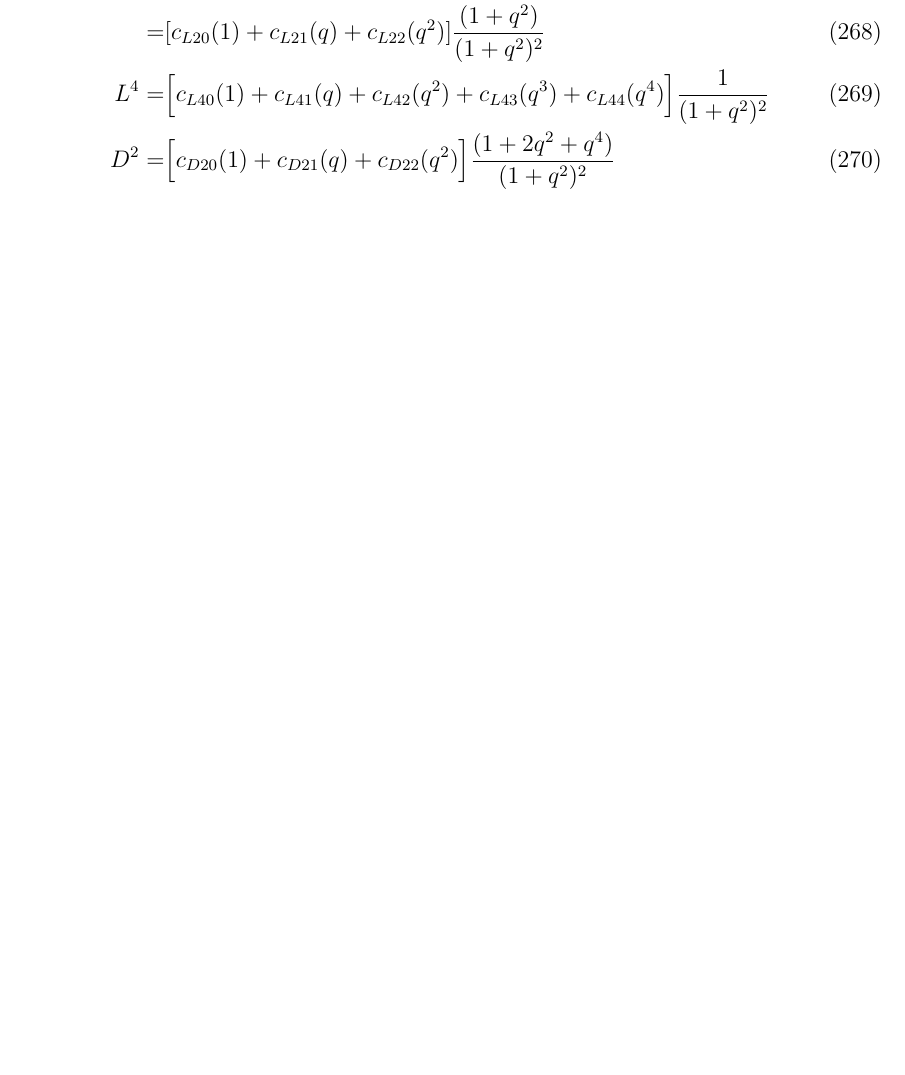
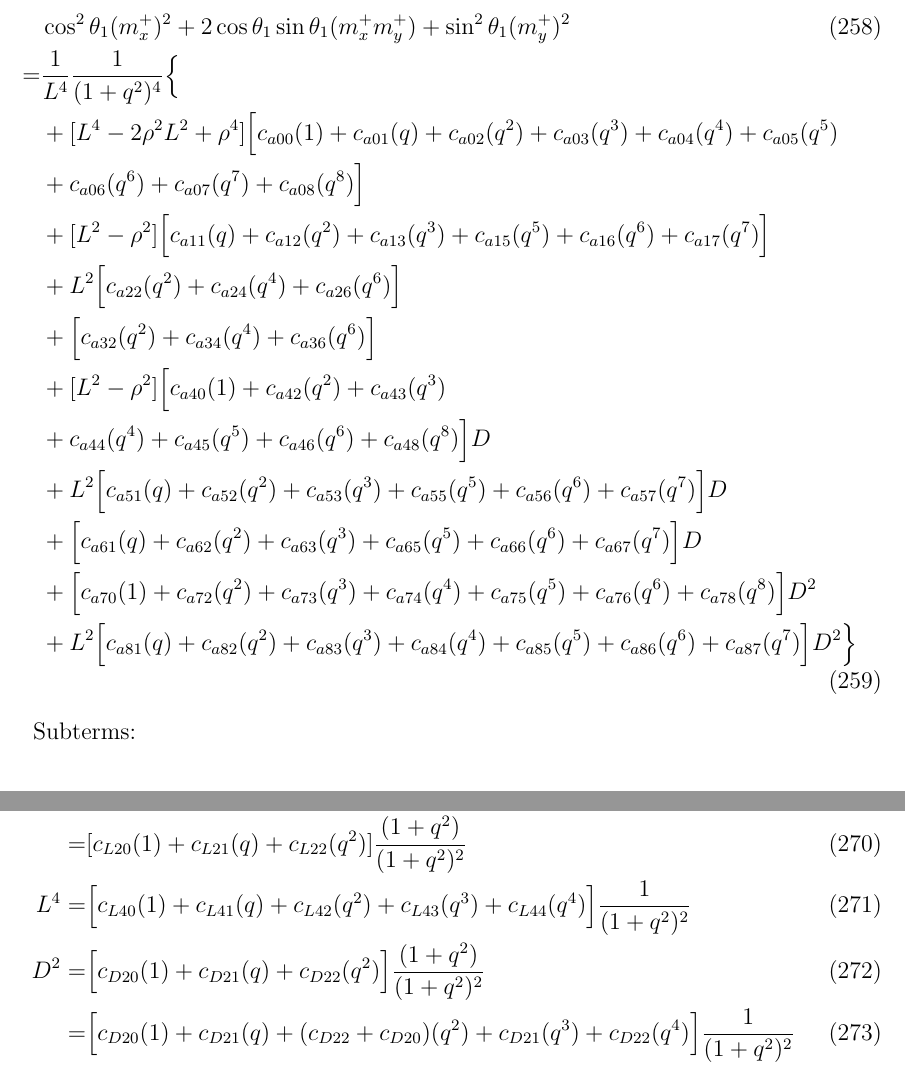
Before and after one commit to emilemarcotte/dubins2circle2set, a LaTeX document (main.tex): part of page 44 of 48 before the commit and two parts of pages 43 and 44 of 49 after it, the two joined at a grey line, cut at the place of the change, the shorter picture padded with empty space. Compiled offline with pdfLaTeX.

Commit message:
progress

```diff
--- a/main.tex
+++ b/main.tex
@@ -1512,6 +1512,24 @@ End of one of the 2 big terms in the theorem!
 
 Now, either make some constants, or start putting in the L's and the D2's (probably second option, THEN do the grouped constants).
 
+\begin{align}
+    &\cos^2\theta_1(m_x^+)^2  + 2\cos\theta_1\sin\theta_1(m_x^+m_y^+)  +\sin^2\theta_1(m_y^+)^2 \\
+    =& \frac{1}{L^4} \frac{1}{(1+q^2)^4} \Bigl\{ \nonumber\\
+    &+ [ L^4 -2\rho^2L^2 + \rho^4 ]\Bigl[ c_{a00}(1) + c_{a01}(q) + c_{a02}(q^2) + c_{a03}(q^3) + c_{a04}(q^4) + c_{a05}(q^5) \nonumber\\
+    &+ c_{a06}(q^6) + c_{a07}(q^7) +c_{a08}(q^8)  \Bigr] \nonumber\\
+    &+ [ L^2 - \rho^2 ]\Bigl[ c_{a11}(q) + c_{a12}(q^2) + c_{a13}(q^3) + c_{a15}(q^5) + c_{a16}(q^6) + c_{a17}(q^7) \Bigr] \nonumber\\
+    &+ L^2\Bigl[ c_{a22}(q^2) + c_{a24}(q^4)+ c_{a26}(q^6) \Bigr] \nonumber\\
+    &+ \Bigl[ c_{a32}(q^2) + c_{a34}(q^4) +c_{a36}(q^6) \Bigr] \nonumber\\
+    &+ [ L^2 - \rho^2 ]\Bigl[ c_{a40}(1) + c_{a42}(q^2) + c_{a43}(q^3) \nonumber\\
+    &+ c_{a44}(q^4) + c_{a45}(q^5) + c_{a46}(q^6) + c_{a48}(q^8)   \Bigr]D \nonumber\\
+    &+ L^2\Bigl[ c_{a51}(q) + c_{a52}(q^2)+  c_{a53}(q^3) + c_{a55}(q^5) + c_{a56}(q^6)+  c_{a57}(q^7) \Bigr]D \nonumber\\
+    &+ \Bigl[  c_{a61}(q)  + c_{a62}(q^2) +  c_{a63}(q^3) +c_{a65}(q^5) + c_{a66}(q^6) +c_{a67}(q^7)  \Bigr]D \nonumber\\
+    &+ \Bigl[ c_{a70}(1) + c_{a72}(q^2) + c_{a73}(q^3) + c_{a74}(q^4) + c_{a75}(q^5) +  c_{a76}(q^6) + c_{a78}(q^8) \Bigr]D^2 \nonumber\\
+    &+ L^2\Bigl[ c_{a81}(q) + c_{a82}(q^2) + c_{a83}(q^3) + c_{a84}(q^4) + c_{a85}(q^5) + c_{a86}(q^6) + c_{a87}(q^7) \Bigr]D^2 \Bigr\}
+\end{align}
+
+Subterms:
+
 
 \begin{align}
     [ L^2 - \rho^2 ] =& [ c_{L20}(1) + c_{L21}(q)  + c_{L22}(q^2)]\frac{(1+q^2)}{(1+q^2)^2} - \rho^2\\
@@ -1551,7 +1569,8 @@ Now, either make some constants, or start putting in the L's and the D2's (proba
     L^2 =& [ c_{L20}(1) + c_{L21}(q)  + c_{L22}(q^2)]\frac{1}{1+q^2}\\
     =& [ c_{L20}(1) + c_{L21}(q)  + c_{L22}(q^2)]\frac{(1+q^2)}{(1+q^2)^2}\\
     L^4 =&  \Bigl[ c_{L40}(1) +  c_{L41}(q) + c_{L42}(q^2) + c_{L43}(q^3) + c_{L44}(q^4) \Bigr]\frac{1}{(1+q^2)^2}\\
-    D^2 =& \Bigl[ c_{D20}(1) + c_{D21}(q) + c_{D22}(q^2)\Bigr]\frac{(1+2q^2+q^4)}{(1+q^2)^2}
+    D^2 =& \Bigl[ c_{D20}(1) + c_{D21}(q) + c_{D22}(q^2)\Bigr]\frac{(1+q^2)}{(1+q^2)^2}\\
+    =& \Bigl[ c_{D20}(1) + c_{D21}(q) + (c_{D22} + c_{D20})(q^2) + c_{D21}(q^3) + c_{D22}(q^4)\Bigr]\frac{1}{(1+q^2)^2}
 \end{align}
 
 \begin{align}
```
